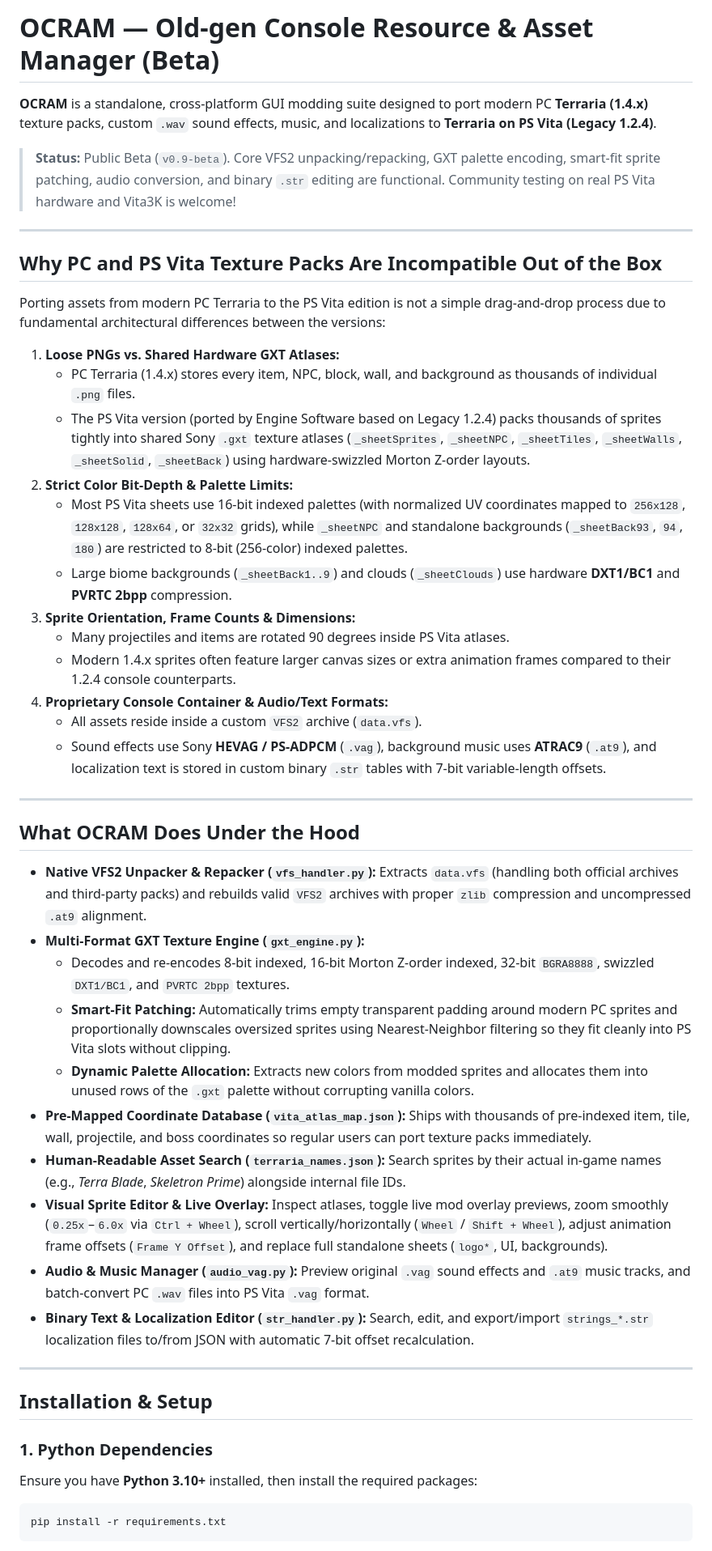
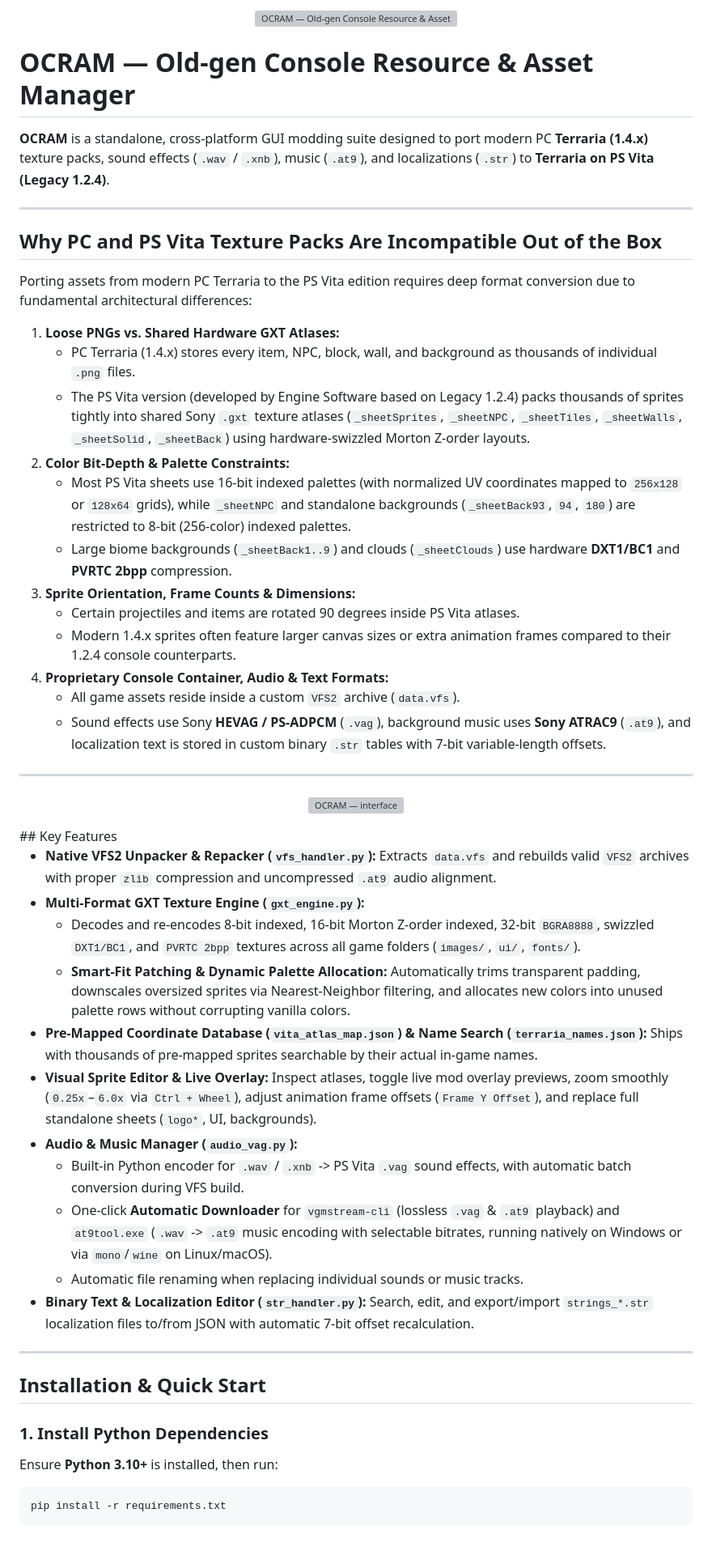
Before and after one commit to M1ndElectr1c/Ocram, a Markdown page: README.md, the part around one of its changes. Shown at 81% size. Rendered like a GitHub page; grey boxes are pictures that could not be loaded.

````diff
--- a/README.md
+++ b/README.md
@@ -1,49 +1,54 @@
-# OCRAM — Old-gen Console Resource & Asset Manager (Beta)
+<p align="center">
+  <img src="assets/banner.png" alt="OCRAM — Old-gen Console Resource & Asset Manager" width="720">
+</p>
 
-**OCRAM** is a standalone, cross-platform GUI modding suite designed to port modern PC **Terraria (1.4.x)** texture packs, custom `.wav` sound effects, music, and localizations to **Terraria on PS Vita (Legacy 1.2.4)**.
+# OCRAM — Old-gen Console Resource & Asset Manager
 
-> **Status:** Public Beta (`v0.9-beta`). Core VFS2 unpacking/repacking, GXT palette encoding, smart-fit sprite patching, audio conversion, and binary `.str` editing are functional. Community testing on real PS Vita hardware and Vita3K is welcome!
+**OCRAM** is a standalone, cross-platform GUI modding suite designed to port modern PC **Terraria (1.4.x)** texture packs, sound effects (`.wav` / `.xnb`), music (`.at9`), and localizations (`.str`) to **Terraria on PS Vita (Legacy 1.2.4)**.
 
 ---
 
 ## Why PC and PS Vita Texture Packs Are Incompatible Out of the Box
 
-Porting assets from modern PC Terraria to the PS Vita edition is not a simple drag-and-drop process due to fundamental architectural differences between the versions:
+Porting assets from modern PC Terraria to the PS Vita edition requires deep format conversion due to fundamental architectural differences:
 
 1. **Loose PNGs vs. Shared Hardware GXT Atlases:**
    - PC Terraria (1.4.x) stores every item, NPC, block, wall, and background as thousands of individual `.png` files.
-   - The PS Vita version (ported by Engine Software based on Legacy 1.2.4) packs thousands of sprites tightly into shared Sony `.gxt` texture atlases (`_sheetSprites`, `_sheetNPC`, `_sheetTiles`, `_sheetWalls`, `_sheetSolid`, `_sheetBack`) using hardware-swizzled Morton Z-order layouts.
-2. **Strict Color Bit-Depth & Palette Limits:**
-   - Most PS Vita sheets use 16-bit indexed palettes (with normalized UV coordinates mapped to `256x128`, `128x128`, `128x64`, or `32x32` grids), while `_sheetNPC` and standalone backgrounds (`_sheetBack93`, `94`, `180`) are restricted to 8-bit (256-color) indexed palettes.
+   - The PS Vita version (developed by Engine Software based on Legacy 1.2.4) packs thousands of sprites tightly into shared Sony `.gxt` texture atlases (`_sheetSprites`, `_sheetNPC`, `_sheetTiles`, `_sheetWalls`, `_sheetSolid`, `_sheetBack`) using hardware-swizzled Morton Z-order layouts.
+2. **Color Bit-Depth & Palette Constraints:**
+   - Most PS Vita sheets use 16-bit indexed palettes (with normalized UV coordinates mapped to `256x128` or `128x64` grids), while `_sheetNPC` and standalone backgrounds (`_sheetBack93`, `94`, `180`) are restricted to 8-bit (256-color) indexed palettes.
    - Large biome backgrounds (`_sheetBack1..9`) and clouds (`_sheetClouds`) use hardware **DXT1/BC1** and **PVRTC 2bpp** compression.
 3. **Sprite Orientation, Frame Counts & Dimensions:**
-   - Many projectiles and items are rotated 90 degrees inside PS Vita atlases.
+   - Certain projectiles and items are rotated 90 degrees inside PS Vita atlases.
    - Modern 1.4.x sprites often feature larger canvas sizes or extra animation frames compared to their 1.2.4 console counterparts.
-4. **Proprietary Console Container & Audio/Text Formats:**
-   - All assets reside inside a custom `VFS2` archive (`data.vfs`).
-   - Sound effects use Sony **HEVAG / PS-ADPCM** (`.vag`), background music uses **ATRAC9** (`.at9`), and localization text is stored in custom binary `.str` tables with 7-bit variable-length offsets.
+4. **Proprietary Console Container, Audio & Text Formats:**
+   - All game assets reside inside a custom `VFS2` archive (`data.vfs`).
+   - Sound effects use Sony **HEVAG / PS-ADPCM** (`.vag`), background music uses **Sony ATRAC9** (`.at9`), and localization text is stored in custom binary `.str` tables with 7-bit variable-length offsets.
 
 ---
+<p align="center">
+  <img src="assets/interface.png" alt="OCRAM — interface" width="720">
+</p>
+## Key Features
 
-## What OCRAM Does Under the Hood
-
-- **Native VFS2 Unpacker & Repacker (`vfs_handler.py`):** Extracts `data.vfs` (handling both official archives and third-party packs) and rebuilds valid `VFS2` archives with proper `zlib` compression and uncompressed `.at9` alignment.
+- **Native VFS2 Unpacker & Repacker (`vfs_handler.py`):** Extracts `data.vfs` and rebuilds valid `VFS2` archives with proper `zlib` compression and uncompressed `.at9` audio alignment.
 - **Multi-Format GXT Texture Engine (`gxt_engine.py`):**
-  - Decodes and re-encodes 8-bit indexed, 16-bit Morton Z-order indexed, 32-bit `BGRA8888`, swizzled `DXT1/BC1`, and `PVRTC 2bpp` textures.
-  - **Smart-Fit Patching:** Automatically trims empty transparent padding around modern PC sprites and proportionally downscales oversized sprites using Nearest-Neighbor filtering so they fit cleanly into PS Vita slots without clipping.
-  - **Dynamic Palette Allocation:** Extracts new colors from modded sprites and allocates them into unused rows of the `.gxt` palette without corrupting vanilla colors.
-- **Pre-Mapped Coordinate Database (`vita_atlas_map.json`):** Ships with thousands of pre-indexed item, tile, wall, projectile, and boss coordinates so regular users can port texture packs immediately.
-- **Human-Readable Asset Search (`terraria_names.json`):** Search sprites by their actual in-game names (e.g., *Terra Blade*, *Skeletron Prime*) alongside internal file IDs.
-- **Visual Sprite Editor & Live Overlay:** Inspect atlases, toggle live mod overlay previews, zoom smoothly (`0.25x`–`6.0x` via `Ctrl + Wheel`), scroll vertically/horizontally (`Wheel` / `Shift + Wheel`), adjust animation frame offsets (`Frame Y Offset`), and replace full standalone sheets (`logo*`, UI, backgrounds).
-- **Audio & Music Manager (`audio_vag.py`):** Preview original `.vag` sound effects and `.at9` music tracks, and batch-convert PC `.wav` files into PS Vita `.vag` format.
+  - Decodes and re-encodes 8-bit indexed, 16-bit Morton Z-order indexed, 32-bit `BGRA8888`, swizzled `DXT1/BC1`, and `PVRTC 2bpp` textures across all game folders (`images/`, `ui/`, `fonts/`).
+  - **Smart-Fit Patching & Dynamic Palette Allocation:** Automatically trims transparent padding, downscales oversized sprites via Nearest-Neighbor filtering, and allocates new colors into unused palette rows without corrupting vanilla colors.
+- **Pre-Mapped Coordinate Database (`vita_atlas_map.json`) & Name Search (`terraria_names.json`):** Ships with thousands of pre-mapped sprites searchable by their actual in-game names.
+- **Visual Sprite Editor & Live Overlay:** Inspect atlases, toggle live mod overlay previews, zoom smoothly (`0.25x`–`6.0x` via `Ctrl + Wheel`), adjust animation frame offsets (`Frame Y Offset`), and replace full standalone sheets (`logo*`, UI, backgrounds).
+- **Audio & Music Manager (`audio_vag.py`):**
+  - Built-in Python encoder for `.wav` / `.xnb` -> PS Vita `.vag` sound effects, with automatic batch conversion during VFS build.
+  - One-click **Automatic Downloader** for `vgmstream-cli` (lossless `.vag` & `.at9` playback) and `at9tool.exe` (`.wav` -> `.at9` music encoding with selectable bitrates, running natively on Windows or via `mono`/`wine` on Linux/macOS).
+  - Automatic file renaming when replacing individual sounds or music tracks.
 - **Binary Text & Localization Editor (`str_handler.py`):** Search, edit, and export/import `strings_*.str` localization files to/from JSON with automatic 7-bit offset recalculation.
 
 ---
 
-## Installation & Setup
+## Installation & Quick Start
 
-### 1. Python Dependencies
-Ensure you have **Python 3.10+** installed, then install the required packages:
+### 1. Install Python Dependencies
+Ensure **Python 3.10+** is installed, then run:
 ```bash
 pip install -r requirements.txt
 ```
````
Also changed, not shown: other parts of README.md (+19 -30 lines), assets/interface2.png (added), assets/screenshot1.png (added), 6 other files.
